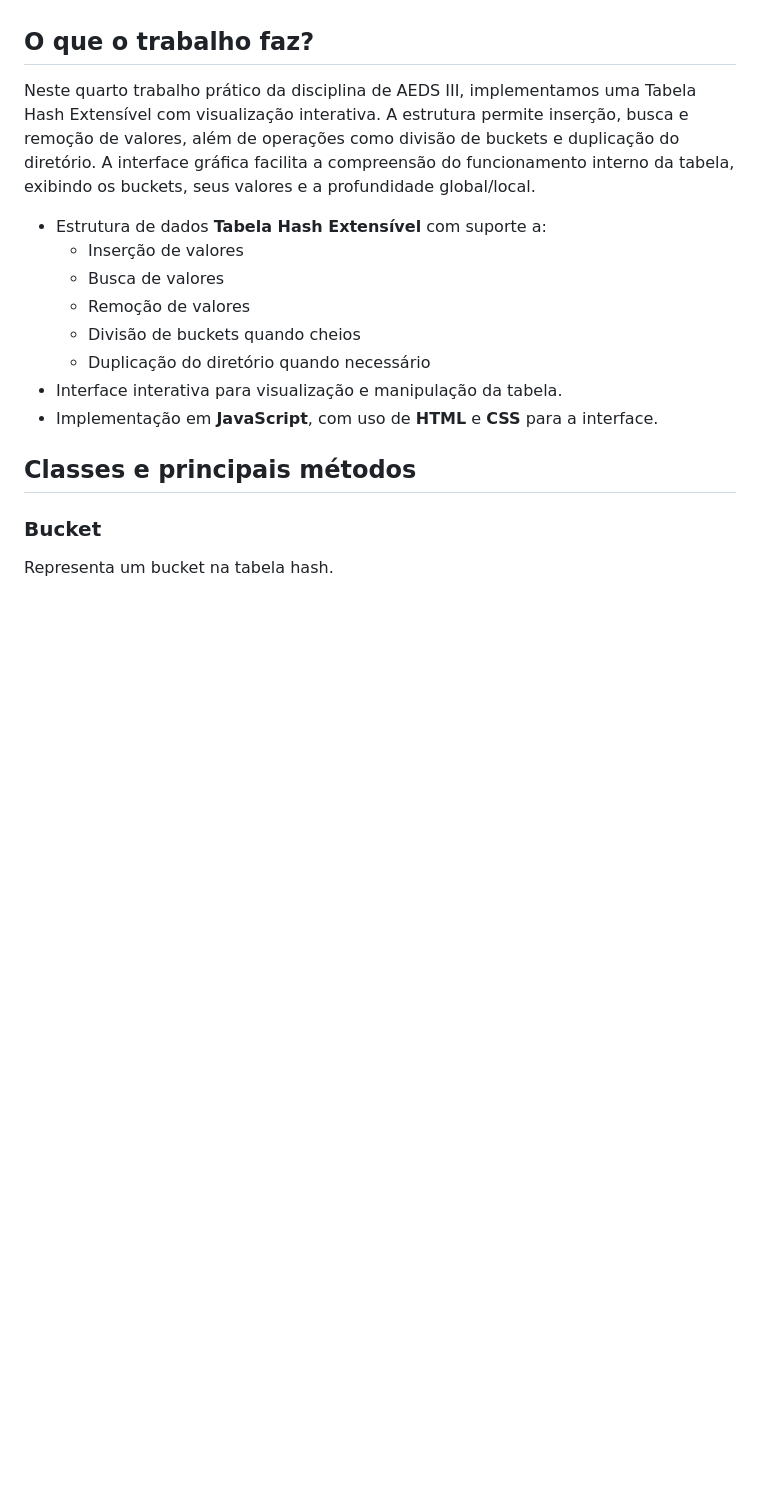
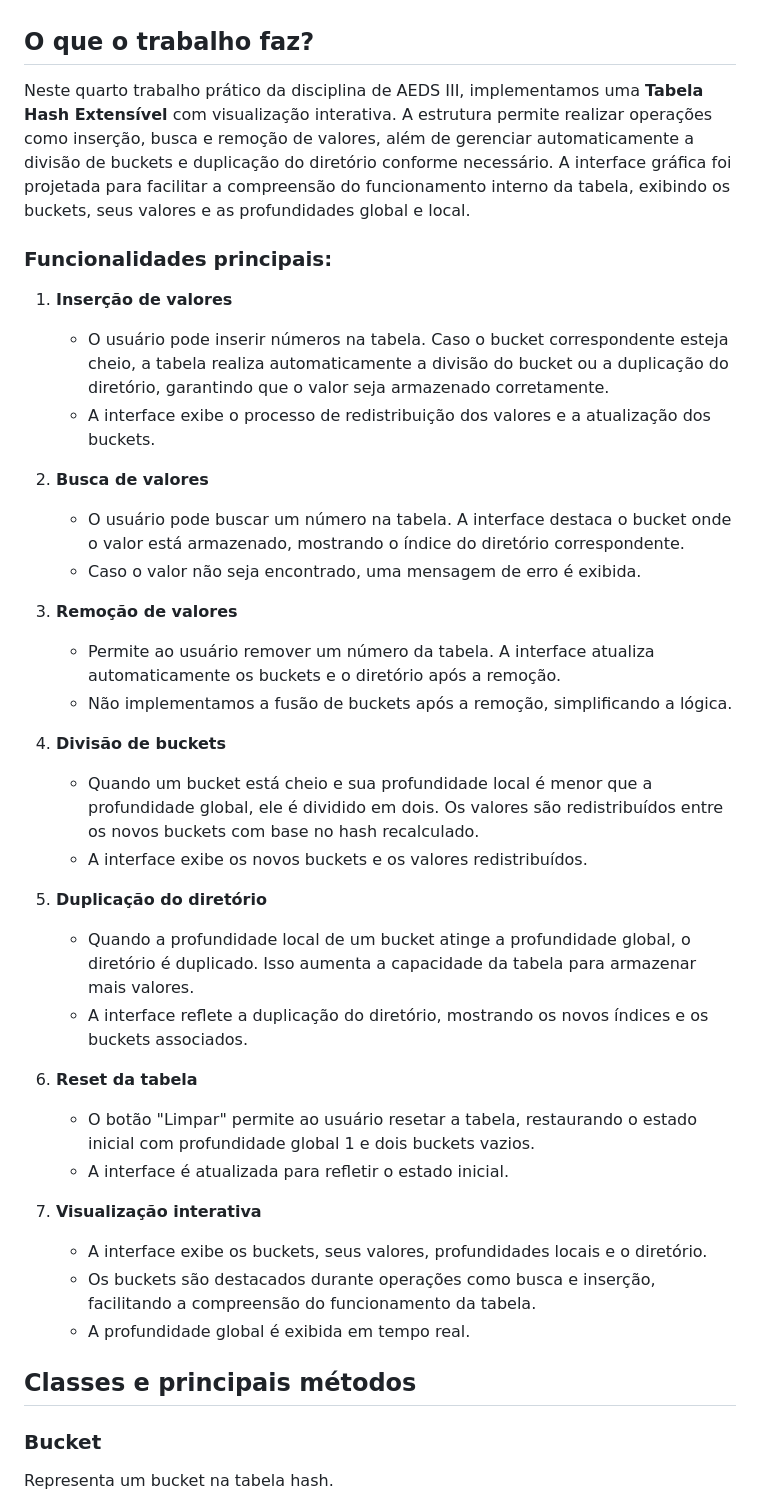
Before and after one commit to PLannaTinoco/Aeds3_TP4, a Markdown page: README.md, the part around the change. Drawn GitHub-style; blank space fills up the shorter version.

```diff
--- a/README.md
+++ b/README.md
@@ -7,16 +7,37 @@
 - Vitor de Meira
 
 ## O que o trabalho faz?
-Neste quarto trabalho prático da disciplina de AEDS III, implementamos uma Tabela Hash Extensível com visualização interativa. A estrutura permite inserção, busca e remoção de valores, além de operações como divisão de buckets e duplicação do diretório. A interface gráfica facilita a compreensão do funcionamento interno da tabela, exibindo os buckets, seus valores e a profundidade global/local.
+Neste quarto trabalho prático da disciplina de AEDS III, implementamos uma **Tabela Hash Extensível** com visualização interativa. A estrutura permite realizar operações como inserção, busca e remoção de valores, além de gerenciar automaticamente a divisão de buckets e duplicação do diretório conforme necessário. A interface gráfica foi projetada para facilitar a compreensão do funcionamento interno da tabela, exibindo os buckets, seus valores e as profundidades global e local.
 
-- Estrutura de dados **Tabela Hash Extensível** com suporte a:
-  - Inserção de valores
-  - Busca de valores
-  - Remoção de valores
-  - Divisão de buckets quando cheios
-  - Duplicação do diretório quando necessário
-- Interface interativa para visualização e manipulação da tabela.
-- Implementação em **JavaScript**, com uso de **HTML** e **CSS** para a interface.
+### Funcionalidades principais:
+1. **Inserção de valores**
+   - O usuário pode inserir números na tabela. Caso o bucket correspondente esteja cheio, a tabela realiza automaticamente a divisão do bucket ou a duplicação do diretório, garantindo que o valor seja armazenado corretamente.
+   - A interface exibe o processo de redistribuição dos valores e a atualização dos buckets.
+
+2. **Busca de valores**
+   - O usuário pode buscar um número na tabela. A interface destaca o bucket onde o valor está armazenado, mostrando o índice do diretório correspondente.
+   - Caso o valor não seja encontrado, uma mensagem de erro é exibida.
+
+3. **Remoção de valores**
+   - Permite ao usuário remover um número da tabela. A interface atualiza automaticamente os buckets e o diretório após a remoção.
+   - Não implementamos a fusão de buckets após a remoção, simplificando a lógica.
+
+4. **Divisão de buckets**
+   - Quando um bucket está cheio e sua profundidade local é menor que a profundidade global, ele é dividido em dois. Os valores são redistribuídos entre os novos buckets com base no hash recalculado.
+   - A interface exibe os novos buckets e os valores redistribuídos.
+
+5. **Duplicação do diretório**
+   - Quando a profundidade local de um bucket atinge a profundidade global, o diretório é duplicado. Isso aumenta a capacidade da tabela para armazenar mais valores.
+   - A interface reflete a duplicação do diretório, mostrando os novos índices e os buckets associados.
+
+6. **Reset da tabela**
+   - O botão "Limpar" permite ao usuário resetar a tabela, restaurando o estado inicial com profundidade global 1 e dois buckets vazios.
+   - A interface é atualizada para refletir o estado inicial.
+
+7. **Visualização interativa**
+   - A interface exibe os buckets, seus valores, profundidades locais e o diretório.
+   - Os buckets são destacados durante operações como busca e inserção, facilitando a compreensão do funcionamento da tabela.
+   - A profundidade global é exibida em tempo real.
 
 ## Classes e principais métodos
 
```
